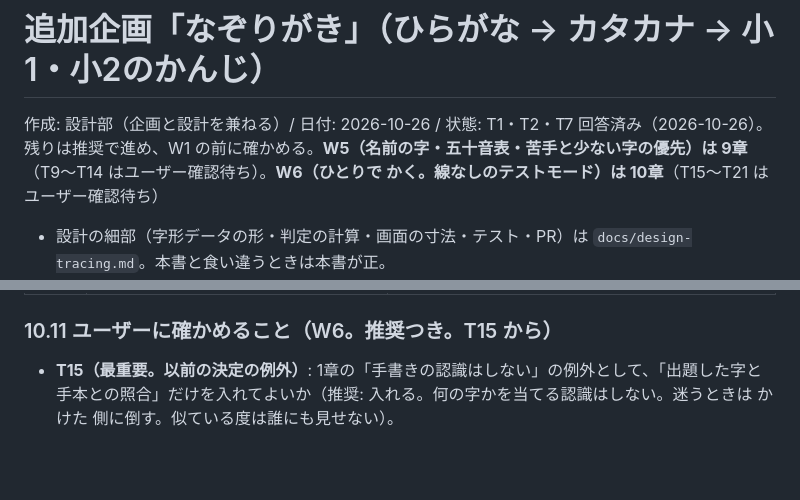
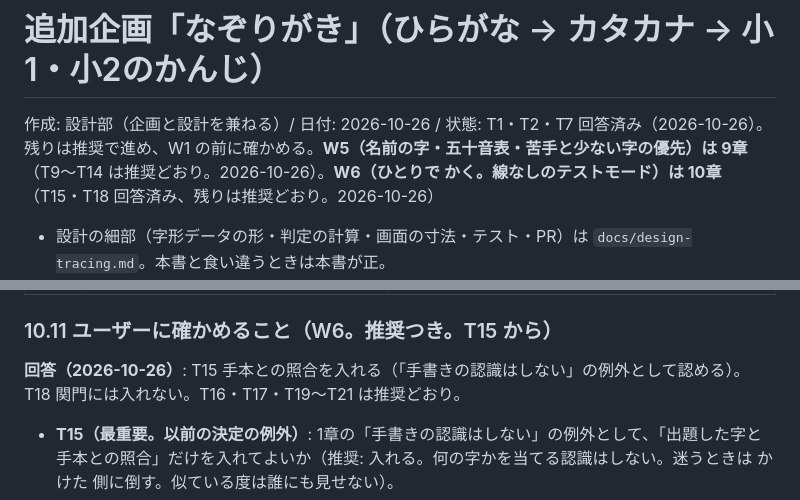
Before and after one commit to nyanta-kun/ai-company-hataraku-manabi, a Markdown page: docs/plan-tracing.md, 2 parts joined by grey strips. GitHub-like rendering; blank space fills up the shorter version.

Commit message:
W6 の企画: T15（手本との照合を入れる）・T18（関門に入れない）の回答を記録
Co-Authored-By: Claude Opus 5.5 <noreply@anthropic.com>

```diff
--- a/docs/plan-tracing.md
+++ b/docs/plan-tracing.md
@@ -1,6 +1,6 @@
 # 追加企画「なぞりがき」（ひらがな → カタカナ → 小1・小2のかんじ）
 
-作成: 設計部（企画と設計を兼ねる）/ 日付: 2026-10-26 / 状態: T1・T2・T7 回答済み（2026-10-26）。残りは推奨で進め、W1 の前に確かめる。**W5（名前の字・五十音表・苦手と少ない字の優先）は 9章**（T9〜T14 はユーザー確認待ち）。**W6（ひとりで かく。線なしのテストモード）は 10章**（T15〜T21 はユーザー確認待ち）
+作成: 設計部（企画と設計を兼ねる）/ 日付: 2026-10-26 / 状態: T1・T2・T7 回答済み（2026-10-26）。残りは推奨で進め、W1 の前に確かめる。**W5（名前の字・五十音表・苦手と少ない字の優先）は 9章**（T9〜T14 は推奨どおり。2026-10-26）。**W6（ひとりで かく。線なしのテストモード）は 10章**（T15・T18 回答済み、残りは推奨どおり。2026-10-26）
 
 - 設計の細部（字形データの形・判定の計算・画面の寸法・テスト・PR）は `docs/design-tracing.md`。本書と食い違うときは本書が正。
 - 前提の企画: `docs/plan.md`（1章の大原則）、`docs/plan-elementary.md`（1章の原則、2章の階段、9章の回答）。
@@ -483,6 +483,9 @@ KanjiVG を使わない場合は、全部を手で作る案（design-tracing.md
 
 ### 10.11 ユーザーに確かめること（W6。推奨つき。T15 から）
 
+**回答（2026-10-26）**: T15 手本との照合を入れる（「手書きの認識はしない」の例外として認める）。T18 関門には入れない。T16・T17・T19〜T21 は推奨どおり。
+
+
 - **T15（最重要。以前の決定の例外）**: 1章の「手書きの認識はしない」の例外として、「出題した字と手本との照合」だけを入れてよいか（推奨: 入れる。何の字かを当てる認識はしない。迷うときは かけた 側に倒す。似ている度は誰にも見せない）。
 - **T16（書き順・向き）**: 書き順の違い・逆向きの画は「なぞりで練習」の側にするか（推奨: する。ただし画の数の揺れ・2 画を続けて書く・1 画を分けて書く、は許す）。
 - **T17（お題の見せ方）**: 見て書く（札に手本を出したまま。推奨）でよいか。書き取り（声だけ）は将来、漢字で考える。
```
